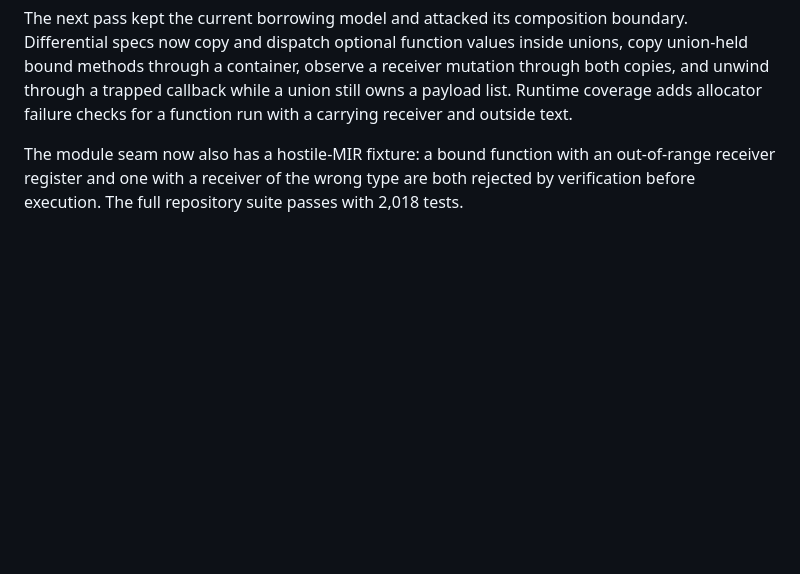
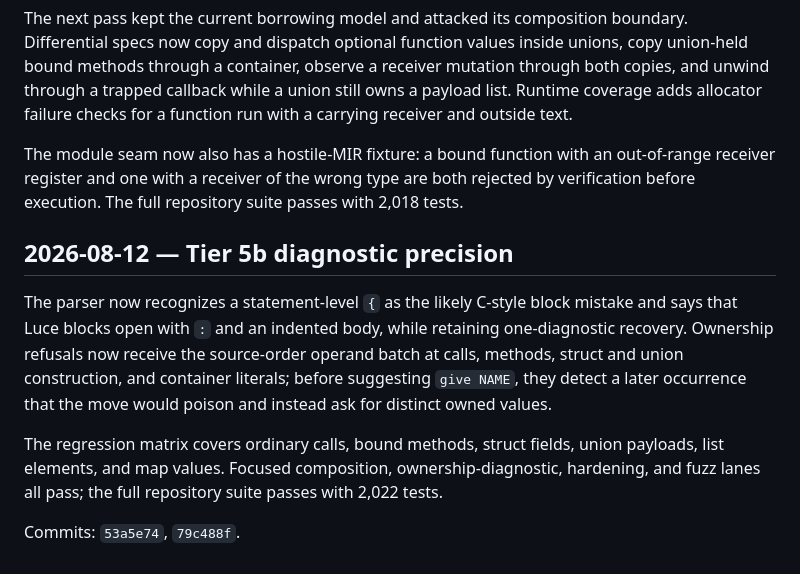
Before and after one commit to dymokomi/luce-stage-0, a Markdown page: docs/RESOLVED.md, the part around the change. Rendered like a GitHub page; blank space fills up the shorter version.

Commit message:
Docs: record resolved diagnostic gaps

```diff
--- a/docs/RESOLVED.md
+++ b/docs/RESOLVED.md
@@ -1073,3 +1073,20 @@ The module seam now also has a hostile-MIR fixture: a bound function with an
 out-of-range receiver register and one with a receiver of the wrong type are
 both rejected by verification before execution.  The full repository suite
 passes with 2,018 tests.
+
+## 2026-08-12 — Tier 5b diagnostic precision
+
+The parser now recognizes a statement-level `{` as the likely C-style block
+mistake and says that Luce blocks open with `:` and an indented body, while
+retaining one-diagnostic recovery.  Ownership refusals now receive the
+source-order operand batch at calls, methods, struct and union construction,
+and container literals; before suggesting `give NAME`, they detect a later
+occurrence that the move would poison and instead ask for distinct owned
+values.
+
+The regression matrix covers ordinary calls, bound methods, struct fields,
+union payloads, list elements, and map values.  Focused composition,
+ownership-diagnostic, hardening, and fuzz lanes all pass; the full repository
+suite passes with 2,022 tests.
+
+Commits: `53a5e74`, `79c488f`.
```
Also changed, not shown: docs/MISSING.md (+5 -6 lines).
